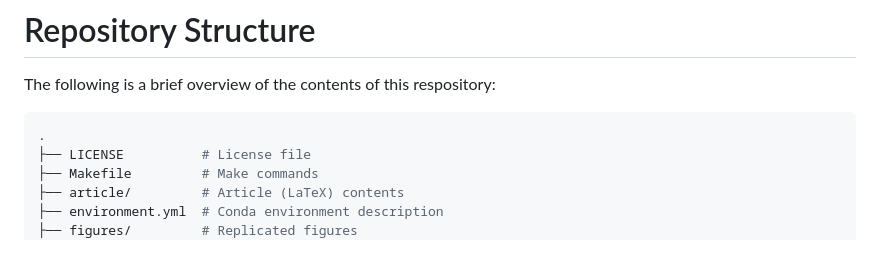
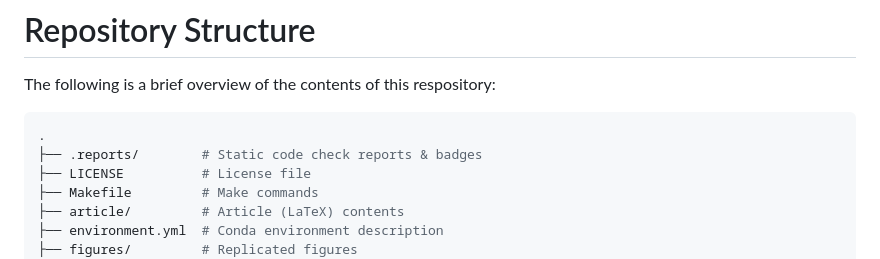
Before and after one commit to schackartk/t-junction_model_replication, a Markdown page: README.md, the part around the change. GitHub-like rendering.

Commit message:
update repo structure in readme

````diff
--- a/README.md
+++ b/README.md
@@ -18,6 +18,7 @@ The following is a brief overview of the contents of this respository:
 
 ```sh
 .
+├── .reports/        # Static code check reports & badges
 ├── LICENSE          # License file
 ├── Makefile         # Make commands
 ├── article/         # Article (LaTeX) contents
````
